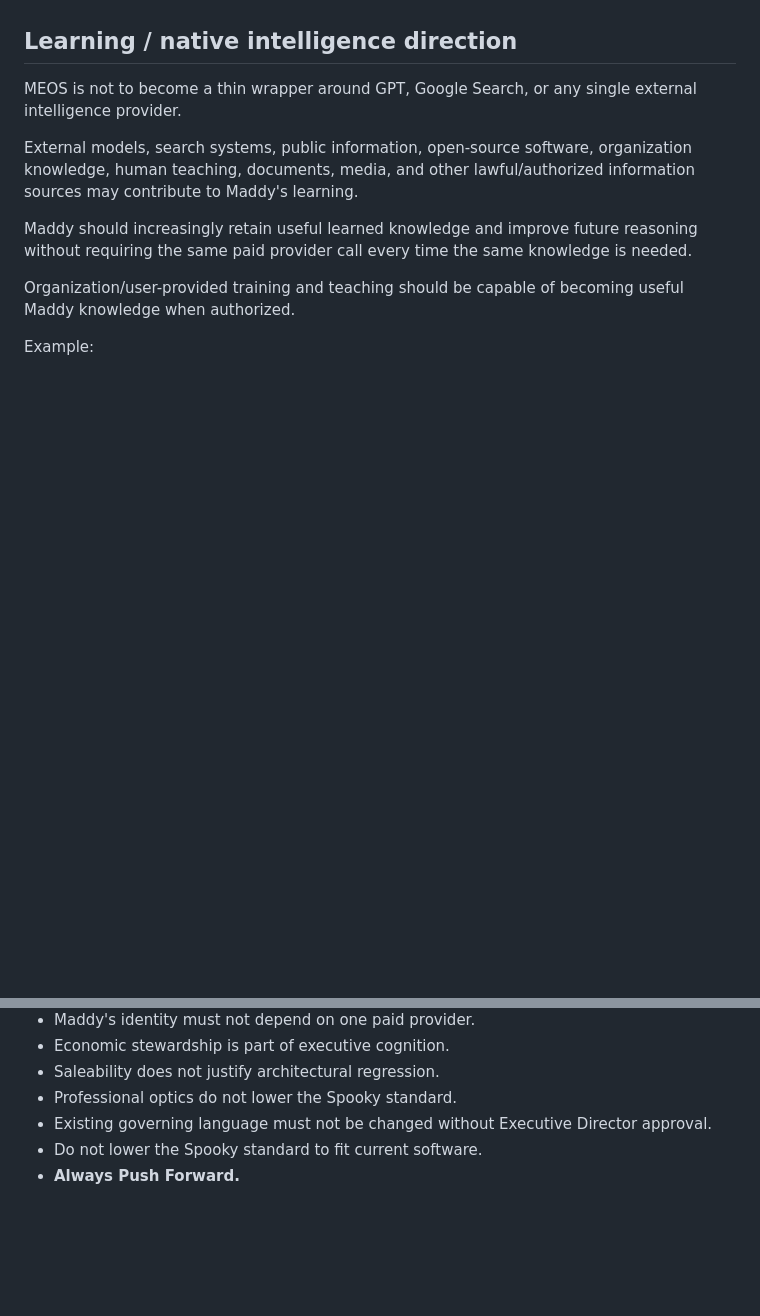
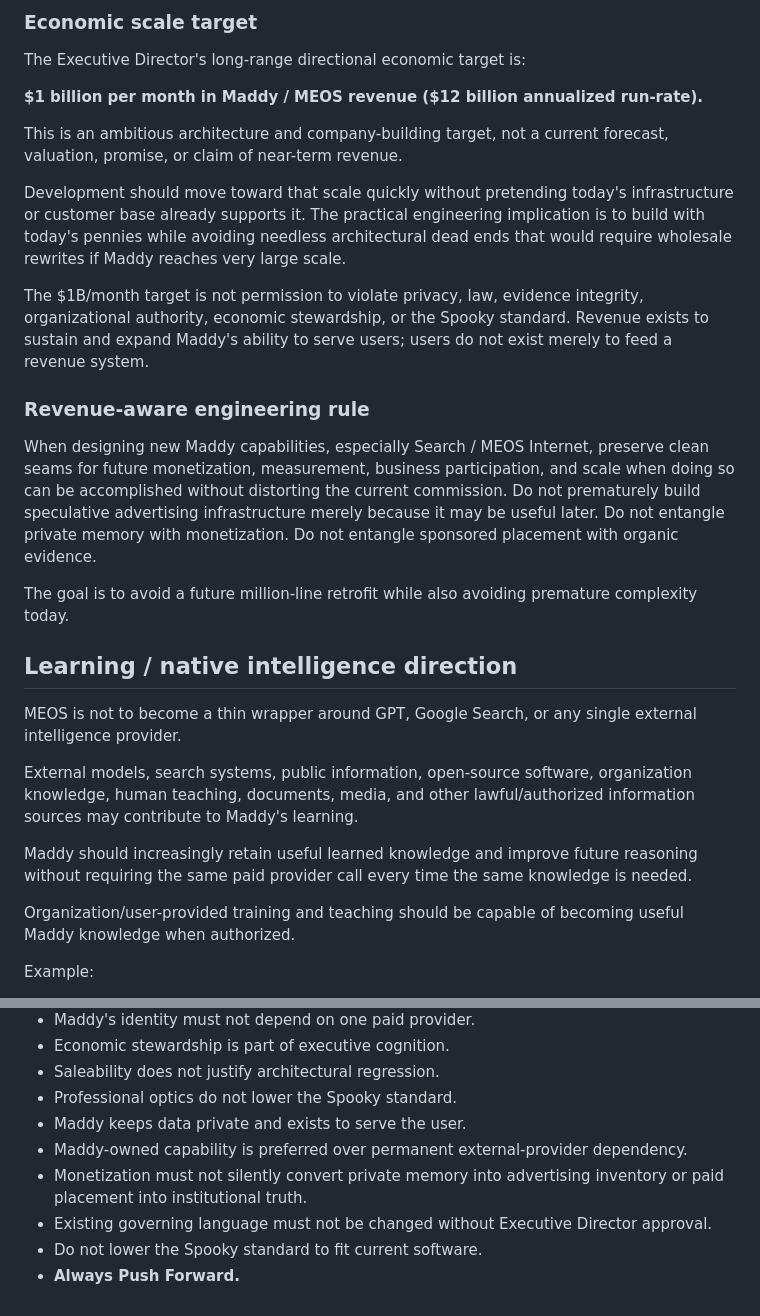
Before and after one commit to CaliforniaCleanSlateProgram/Maddy, a Markdown page: MEOS_BUILD_STATE.md, 2 parts joined by grey strips. Drawn GitHub-style; blank space fills up the shorter version.

```diff
--- a/MEOS_BUILD_STATE.md
+++ b/MEOS_BUILD_STATE.md
@@ -465,3 +508,20 @@ Build the architecture so capability can scale when resources scale, without des
+### Economic scale target
+
+The Executive Director's long-range directional economic target is:
+
+**$1 billion per month in Maddy / MEOS revenue ($12 billion annualized run-rate).**
+
+This is an ambitious architecture and company-building target, not a current forecast, valuation, promise, or claim of near-term revenue.
+
+Development should move toward that scale quickly without pretending today's infrastructure or customer base already supports it. The practical engineering implication is to build with today's pennies while avoiding needless architectural dead ends that would require wholesale rewrites if Maddy reaches very large scale.
+
+The $1B/month target is not permission to violate privacy, law, evidence integrity, organizational authority, economic stewardship, or the Spooky standard. Revenue exists to sustain and expand Maddy's ability to serve users; users do not exist merely to feed a revenue system.
+
+### Revenue-aware engineering rule
+
+When designing new Maddy capabilities, especially Search / MEOS Internet, preserve clean seams for future monetization, measurement, business participation, and scale when doing so can be accomplished without distorting the current commission. Do not prematurely build speculative advertising infrastructure merely because it may be useful later. Do not entangle private memory with monetization. Do not entangle sponsored placement with organic evidence.
+
+The goal is to avoid a future million-line retrofit while also avoiding premature complexity today.
 
 ## Learning / native intelligence direction
 
@@ -943,6 +1003,9 @@ A managed design-partner release may precede fully automated self-service SaaS d
 - Economic stewardship is part of executive cognition.
 - Saleability does not justify architectural regression.
 - Professional optics do not lower the Spooky standard.
+- Maddy keeps data private and exists to serve the user.
+- Maddy-owned capability is preferred over permanent external-provider dependency.
+- Monetization must not silently convert private memory into advertising inventory or paid placement into institutional truth.
 - Existing governing language must not be changed without Executive Director approval.
 - Do not lower the Spooky standard to fit current software.
 - **Always Push Forward.**
```
Also changed, not shown: other parts of MEOS_BUILD_STATE.md (+44 -1 lines).
